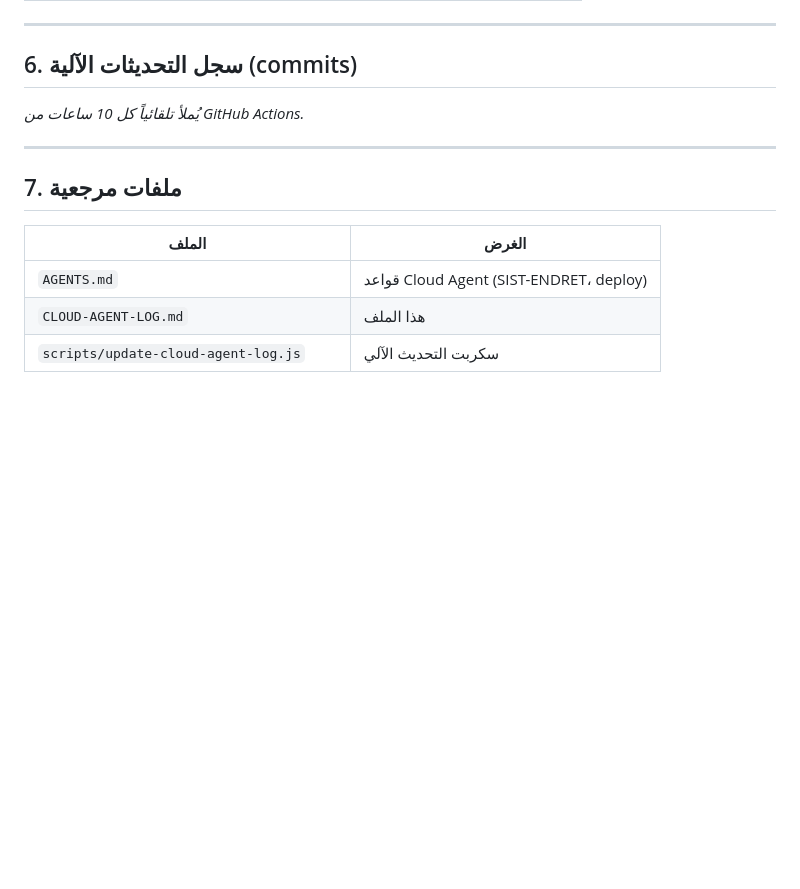
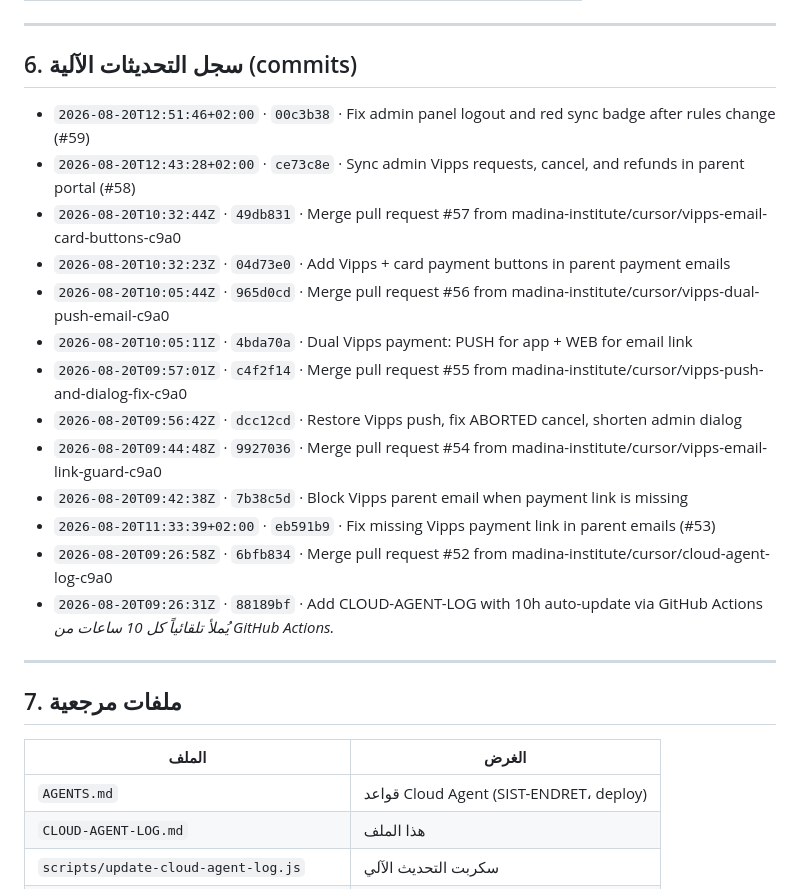
Before and after one commit to madina-institute/Madina-Instituttet-, a Markdown page: CLOUD-AGENT-LOG.md, the part around one of its changes. GitHub-like rendering; blank space fills up the shorter version.

Commit message:
chore: auto-update CLOUD-AGENT-LOG (10h sync)

```diff
--- a/CLOUD-AGENT-LOG.md
+++ b/CLOUD-AGENT-LOG.md
@@ -190,6 +190,19 @@
 ## 6. سجل التحديثات الآلية (commits)
 
 <!-- AUTO-LOG-ENTRIES-BEGIN -->
+- `2026-08-20T12:51:46+02:00` · `00c3b38` · Fix admin panel logout and red sync badge after rules change (#59)
+- `2026-08-20T12:43:28+02:00` · `ce73c8e` · Sync admin Vipps requests, cancel, and refunds in parent portal (#58)
+- `2026-08-20T10:32:44Z` · `49db831` · Merge pull request #57 from madina-institute/cursor/vipps-email-card-buttons-c9a0
+- `2026-08-20T10:32:23Z` · `04d73e0` · Add Vipps + card payment buttons in parent payment emails
+- `2026-08-20T10:05:44Z` · `965d0cd` · Merge pull request #56 from madina-institute/cursor/vipps-dual-push-email-c9a0
+- `2026-08-20T10:05:11Z` · `4bda70a` · Dual Vipps payment: PUSH for app + WEB for email link
+- `2026-08-20T09:57:01Z` · `c4f2f14` · Merge pull request #55 from madina-institute/cursor/vipps-push-and-dialog-fix-c9a0
+- `2026-08-20T09:56:42Z` · `dcc12cd` · Restore Vipps push, fix ABORTED cancel, shorten admin dialog
+- `2026-08-20T09:44:48Z` · `9927036` · Merge pull request #54 from madina-institute/cursor/vipps-email-link-guard-c9a0
+- `2026-08-20T09:42:38Z` · `7b38c5d` · Block Vipps parent email when payment link is missing
+- `2026-08-20T11:33:39+02:00` · `eb591b9` · Fix missing Vipps payment link in parent emails (#53)
+- `2026-08-20T09:26:58Z` · `6bfb834` · Merge pull request #52 from madina-institute/cursor/cloud-agent-log-c9a0
+- `2026-08-20T09:26:31Z` · `88189bf` · Add CLOUD-AGENT-LOG with 10h auto-update via GitHub Actions
 _يُملأ تلقائياً كل 10 ساعات من GitHub Actions._
 <!-- AUTO-LOG-ENTRIES-END -->
 
```
Also changed, not shown: other parts of CLOUD-AGENT-LOG.md (+1 -1 lines).
